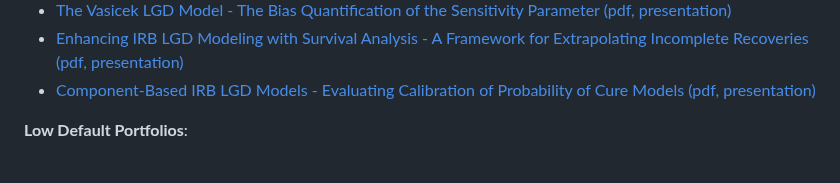
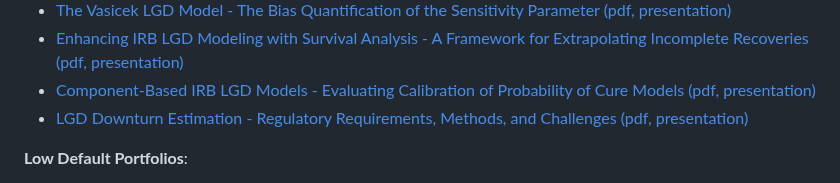
Before and after one commit to andrija-djurovic/adsfcr, a Markdown page: README.md, the part around the change. GitHub-like rendering.

```diff
--- a/README.md
+++ b/README.md
@@ -54,6 +54,7 @@ Below are links providing an overview of the repository's main topics, which inc
 - [The Vasicek LGD Model - The Bias Quantification of the Sensitivity Parameter (pdf, presentation)](https://github.com/andrija-djurovic/adsfcr/blob/main/lgd/vasicek_lgd_q_bias_quant.pdf)
 - [Enhancing IRB LGD Modeling with Survival Analysis - A Framework for Extrapolating Incomplete Recoveries (pdf, presentation)](https://github.com/andrija-djurovic/adsfcr/blob/main/lgd/lgd_survival.pdf)
 - [Component-Based IRB LGD Models - Evaluating Calibration of Probability of Cure Models (pdf, presentation)](https://github.com/andrija-djurovic/adsfcr/blob/main/lgd/PoC_calibration.pdf)
+- [LGD Downturn Estimation - Regulatory Requirements, Methods, and Challenges (pdf, presentation)](https://github.com/andrija-djurovic/adsfcr/blob/main/lgd/lgd_dt_estimation.pdf)
 
 <b>Low Default Portfolios</b>:
 - [Likelihood Approaches to Low Default Portfolios - Andrija Djurovic's Adjustment of Alan Forrest's Method to the Multi-Year Period Design: PD Domain Search Approach (pdf, presentation)](https://github.com/andrija-djurovic/adsfcr/blob/main/ldp/ldp_adj_af_adjustment.pdf)
```
